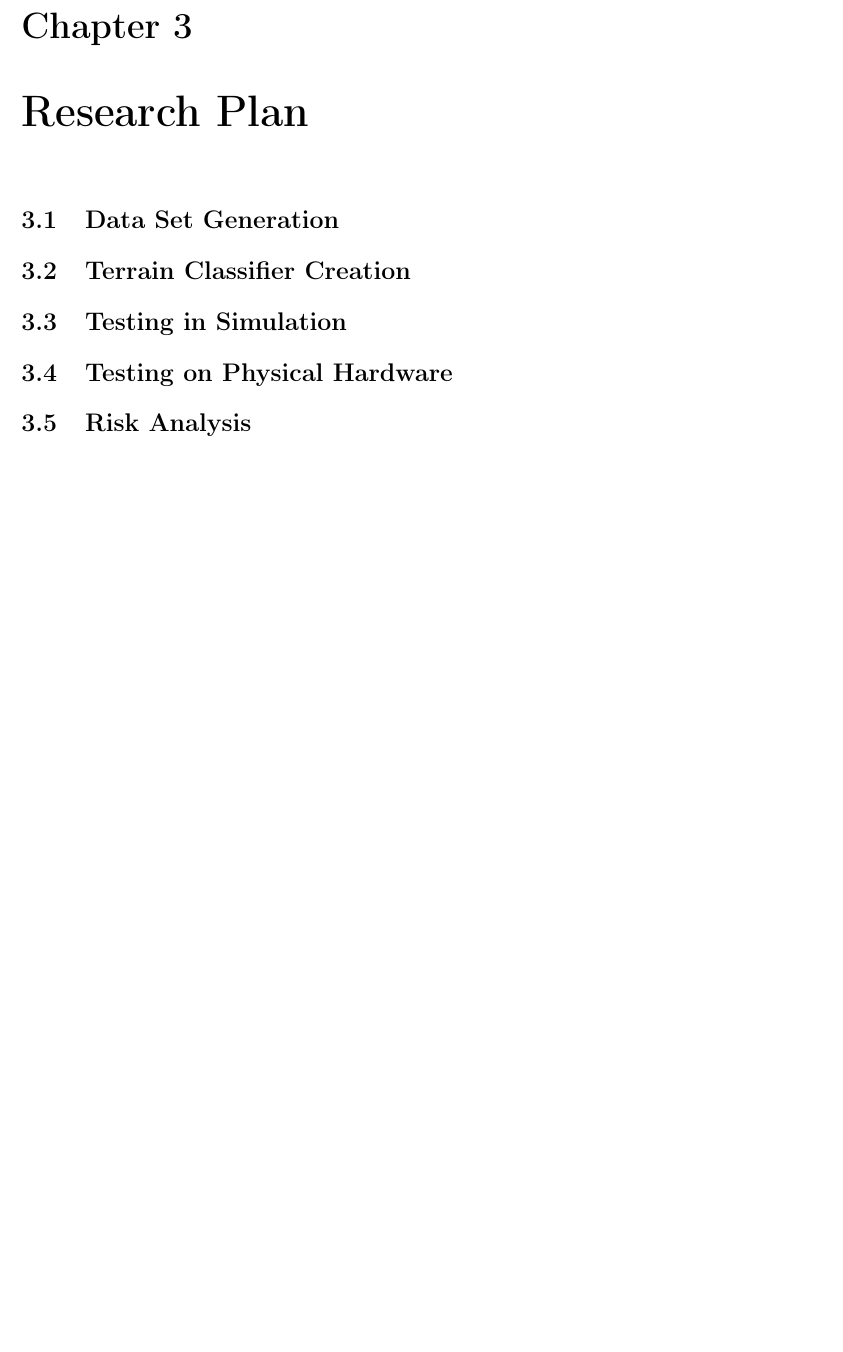
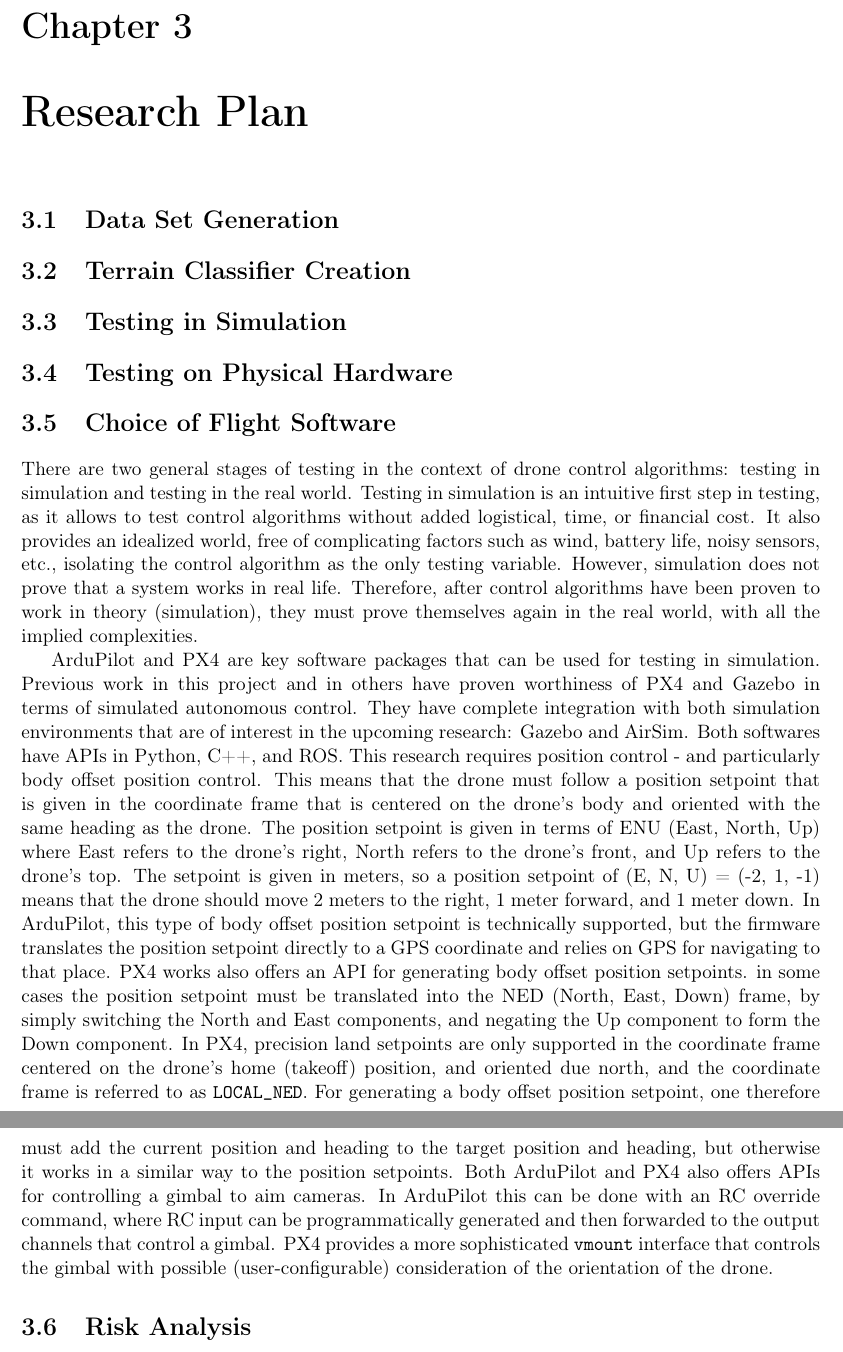
Before and after one commit to uzgit/phd_thesis_proposal, a LaTeX thesis (src/main.tex, which reads src/sections/choice_of_flight_software.tex): part of page 30 of 31 before the commit and two parts of pages 30 and 31 of 32 after it, the two joined at a grey line, cut so that both start at the same text, the shorter picture padded with empty space. Compiled offline with pdfLaTeX.

Commit message:
Added choice of FCS.

```diff
--- /dev/null
+++ b/src/sections/choice_of_flight_software.tex
@@ -0,0 +1,43 @@
+\section{Choice of Flight Software}
+\label{section:choice_of_flight_software}
+
+There are two general stages of testing in the context of drone control algorithms:
+testing in simulation and testing in the real world.
+Testing in simulation is an intuitive first step in testing,
+as it allows to test control algorithms without added logistical, time, or financial cost.
+It also provides an idealized world, free of complicating factors such as wind, battery life, noisy sensors, etc.,
+isolating the control algorithm as the only testing variable.
+However, simulation does not prove that a system works in real life.
+Therefore, after control algorithms have been proven to work in theory (simulation),
+they must prove themselves again in the real world, with all the implied complexities.
+
+ArduPilot and PX4 are key software packages that can be used for testing in simulation.
+Previous work in this project and in others have proven worthiness of PX4 and Gazebo in terms of simulated autonomous control.
+They have complete integration with both simulation environments that are of interest in the upcoming research:
+Gazebo and AirSim.
+Both softwares have APIs in Python, C++, and ROS.
+This research requires position control - and particularly body offset position control.
+This means that the drone must follow a position setpoint that is given in the coordinate frame
+that is centered on the drone's body and oriented with the same heading as the drone.
+The position setpoint is given in terms of ENU (East, North, Up)
+where East refers to the drone's right,
+North refers to the drone's front,
+and Up refers to the drone's top.
+The setpoint is given in meters, so a position setpoint of (E, N, U) = (-2, 1, -1)
+means that the drone should move 2 meters to the right,
+1 meter forward, and 1 meter down.
+In ArduPilot, this type of body offset position setpoint is technically supported,
+but the firmware translates the position setpoint
+directly to a GPS coordinate and relies on GPS for navigating to that place.
+PX4 works also offers an API for generating body offset position setpoints.
+in some cases the position setpoint must be translated into the NED (North, East, Down) frame,
+by simply switching the North and East components, and negating the Up component to form the Down component.
+In PX4, precision land setpoints are only supported in the coordinate frame centered on the drone's home (takeoff) position,
+and oriented due north, and the coordinate frame is referred to as \texttt{LOCAL\_NED}.
+For generating a body offset position setpoint, one therefore must add the current position and heading
+to the target position and heading, but otherwise it works in a similar way to the position setpoints.
+Both ArduPilot and PX4 also offers APIs for controlling a gimbal to aim cameras.
+In ArduPilot this can be done with an RC override command, where RC input can be programmatically generated and then
+forwarded to the output channels that control a gimbal.
+PX4 provides a more sophisticated \texttt{vmount} interface that controls the gimbal with possible (user-configurable) consideration
+of the orientation of the drone.
```
Also changed, not shown: src/main.tex (+1 -0 lines).
